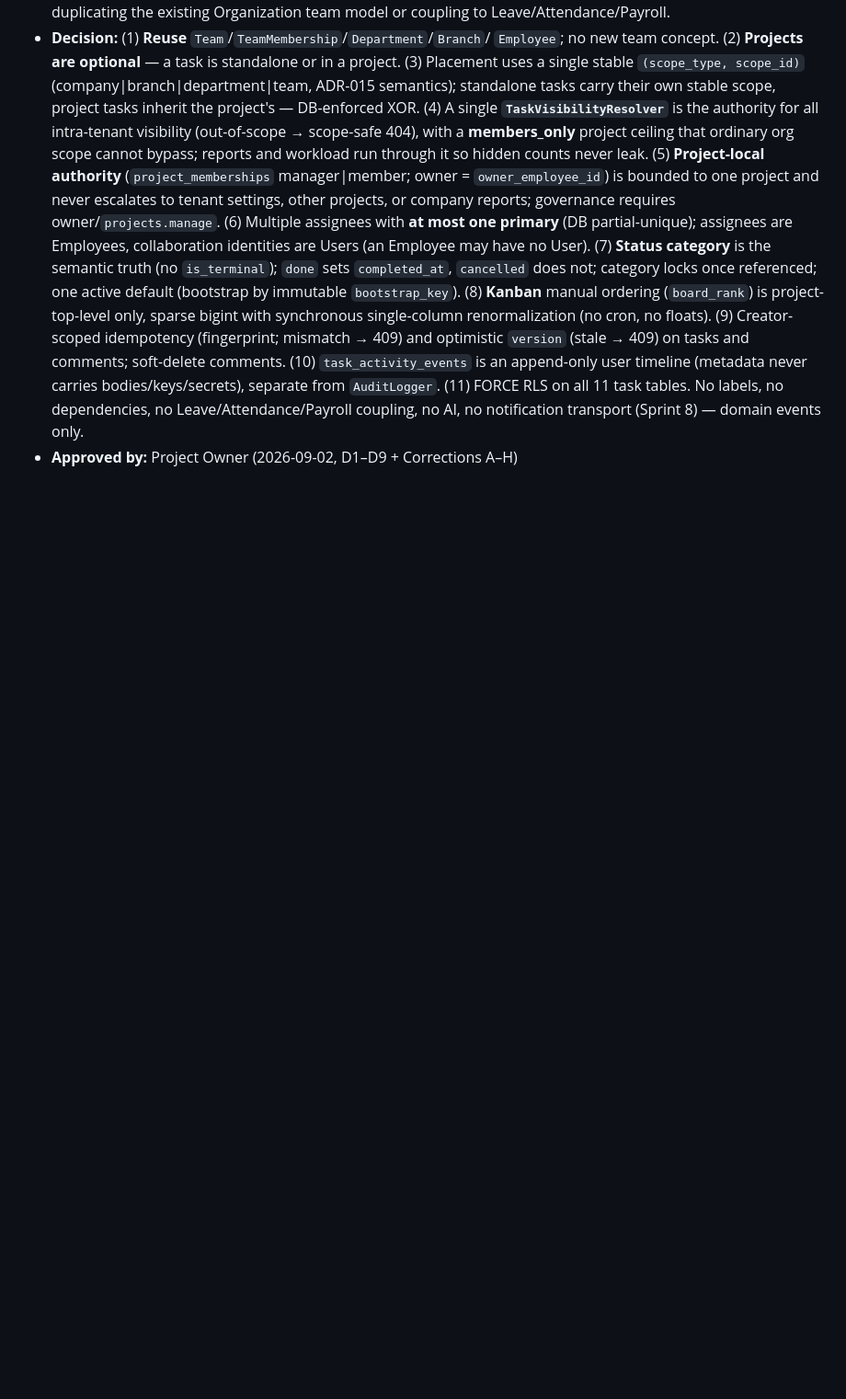
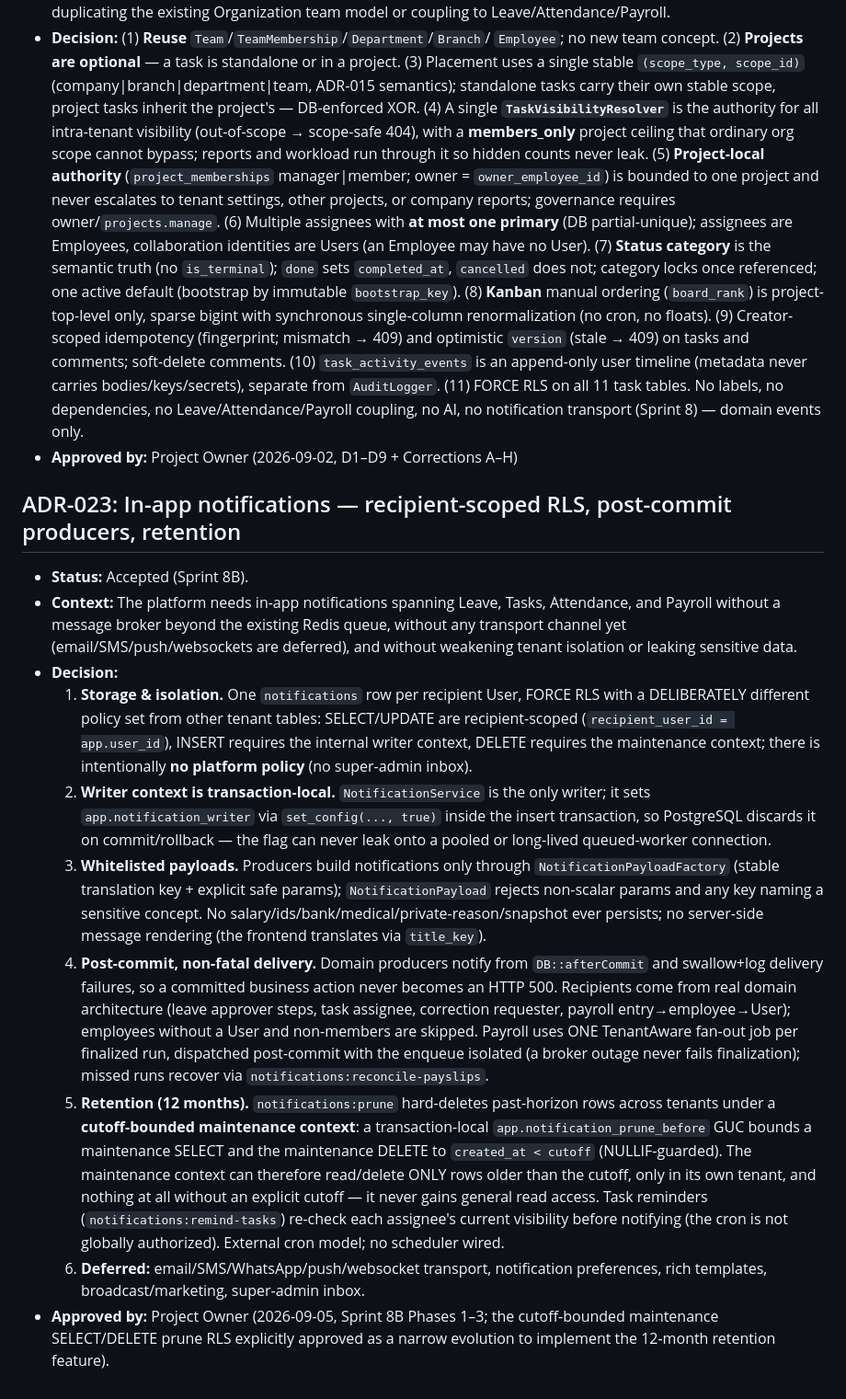
Before and after one commit to omardes2/raqami, a Markdown page: docs/DECISIONS.md, the part around the change. Shown at 92% size. Rendered like a GitHub page; blank space fills up the shorter version.

Commit message:
docs(decisions): ADR-023 in-app notifications architecture and prune RLS
Records the Sprint 8B notifications design (recipient-scoped RLS, transaction-local
writer context, whitelisted payloads, post-commit non-fatal producers, payroll
fan-out job, task reminders) and the owner-approved cutoff-bounded maintenance
SELECT/DELETE RLS enabling 12-month retention prune.

Co-Authored-By: Claude Opus 4.8 <noreply@anthropic.com>
Claude-Session: https://claude.ai/code/session_01R59BvHiUhabJmXrHJC5HXB

```diff
--- a/docs/DECISIONS.md
+++ b/docs/DECISIONS.md
@@ -588,3 +588,48 @@ the schedule, the geofence membership, lateness, worked time, and status.
   dependencies, no Leave/Attendance/Payroll coupling, no AI, no notification
   transport (Sprint 8) — domain events only.
 - **Approved by:** Project Owner (2026-09-02, D1–D9 + Corrections A–H)
+
+## ADR-023: In-app notifications — recipient-scoped RLS, post-commit producers, retention
+
+- **Status:** Accepted (Sprint 8B).
+- **Context:** The platform needs in-app notifications spanning Leave, Tasks,
+  Attendance, and Payroll without a message broker beyond the existing Redis
+  queue, without any transport channel yet (email/SMS/push/websockets are
+  deferred), and without weakening tenant isolation or leaking sensitive data.
+- **Decision:**
+  1. **Storage & isolation.** One `notifications` row per recipient User, FORCE
+     RLS with a DELIBERATELY different policy set from other tenant tables:
+     SELECT/UPDATE are recipient-scoped (`recipient_user_id = app.user_id`),
+     INSERT requires the internal writer context, DELETE requires the maintenance
+     context; there is intentionally **no platform policy** (no super-admin inbox).
+  2. **Writer context is transaction-local.** `NotificationService` is the only
+     writer; it sets `app.notification_writer` via `set_config(..., true)` inside
+     the insert transaction, so PostgreSQL discards it on commit/rollback — the
+     flag can never leak onto a pooled or long-lived queued-worker connection.
+  3. **Whitelisted payloads.** Producers build notifications only through
+     `NotificationPayloadFactory` (stable translation key + explicit safe params);
+     `NotificationPayload` rejects non-scalar params and any key naming a sensitive
+     concept. No salary/ids/bank/medical/private-reason/snapshot ever persists; no
+     server-side message rendering (the frontend translates via `title_key`).
+  4. **Post-commit, non-fatal delivery.** Domain producers notify from
+     `DB::afterCommit` and swallow+log delivery failures, so a committed
+     business action never becomes an HTTP 500. Recipients come from real domain
+     architecture (leave approver steps, task assignee, correction requester,
+     payroll entry→employee→User); employees without a User and non-members are
+     skipped. Payroll uses ONE TenantAware fan-out job per finalized run,
+     dispatched post-commit with the enqueue isolated (a broker outage never
+     fails finalization); missed runs recover via `notifications:reconcile-payslips`.
+  5. **Retention (12 months).** `notifications:prune` hard-deletes past-horizon
+     rows across tenants under a **cutoff-bounded maintenance context**: a
+     transaction-local `app.notification_prune_before` GUC bounds a maintenance
+     SELECT and the maintenance DELETE to `created_at < cutoff` (NULLIF-guarded).
+     The maintenance context can therefore read/delete ONLY rows older than the
+     cutoff, only in its own tenant, and nothing at all without an explicit cutoff
+     — it never gains general read access. Task reminders (`notifications:remind-tasks`)
+     re-check each assignee's current visibility before notifying (the cron is not
+     globally authorized). External cron model; no scheduler wired.
+  6. **Deferred:** email/SMS/WhatsApp/push/websocket transport, notification
+     preferences, rich templates, broadcast/marketing, super-admin inbox.
+- **Approved by:** Project Owner (2026-09-05, Sprint 8B Phases 1–3; the
+  cutoff-bounded maintenance SELECT/DELETE prune RLS explicitly approved as a
+  narrow evolution to implement the 12-month retention feature).
```
